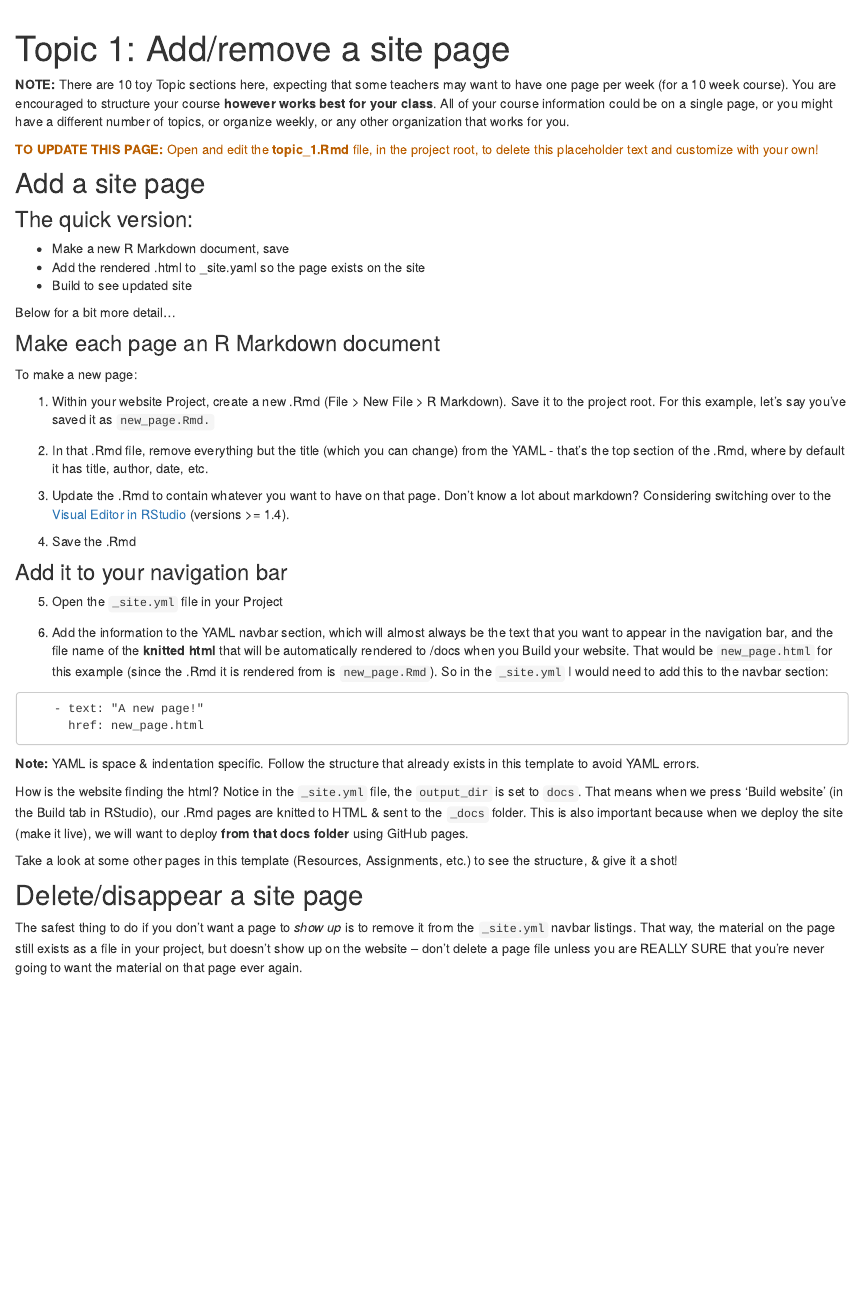
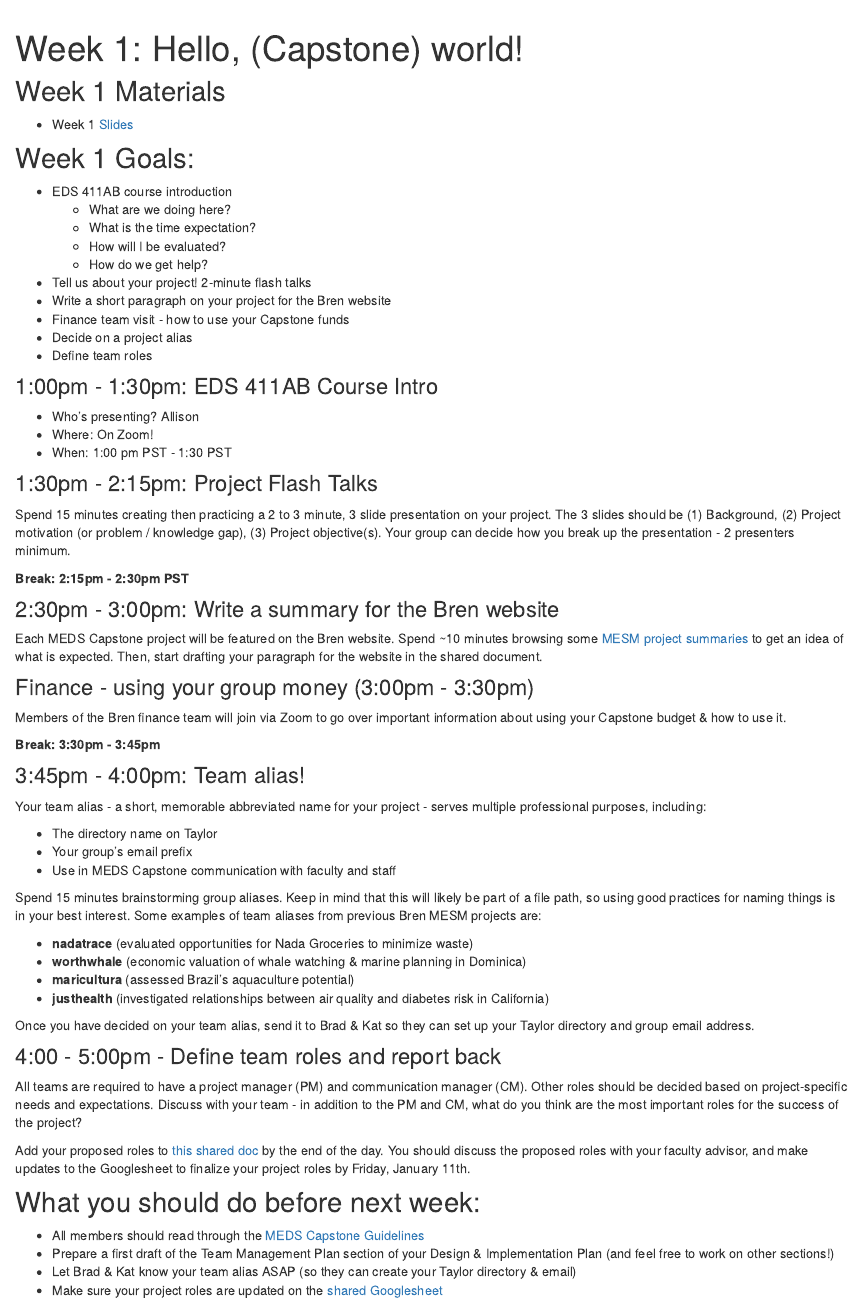
Before and after one commit to allisonhorst/EDS_411AB_meds-capstone, an R Markdown document (week_1.Rmd): the page in a window 1100 px wide, from 60 px down. Rendered offline with R 4.5, knitr and Pandoc, with nearby package versions; drawn as R Markdown's standard HTML page in place of the format the file asks for.

Commit message:
Add Week 1 Materials

````diff
--- a/_site.yml
+++ b/_site.yml
@@ -9,10 +9,8 @@ navbar:
       href: index.html
     - text: "Weekly materials"
       menu:
-        - text: "Week 1: Team management plans"
+        - text: "Week 1: Hello, (Capstone) world!"
           href: week_1.html
-        - text: "Week 2: Documentation plan"
-          href: week_2.html
     - text: "Resources"
       href: resources.html
     - icon: fab fa-github
--- a/week_1.Rmd
+++ b/week_1.Rmd
@@ -1,54 +1,76 @@
 ---
-title: "Topic 1: Add/remove a site page"
+title: "Week 1: Hello, (Capstone) world!"
 ---
 
 ```{r setup, include=FALSE}
 knitr::opts_chunk$set(echo = TRUE)
 ```
 
-**NOTE:** There are 10 toy Topic sections here, expecting that some teachers may want to have one page per week (for a 10 week course). You are encouraged to structure your course **however works best for your class**. All of your course information could be on a single page, or you might have a different number of topics, or organize weekly, or any other organization that works for you.
+## Week 1 Materials
 
-<p style="color: #ba5e00"><b>TO UPDATE THIS PAGE:</b> Open and edit the <b>topic_1.Rmd</b> file, in the project root, to delete this placeholder text and customize with your own!</p>
+- Week 1 [Slides](https://docs.google.com/presentation/d/e/2PACX-1vR2FTOKqfY9MLh40qLPA77ZCQ6Yx_Xxm_DPZSpfYaixwA0CRq_bmvy3qZtz3AQMoa6WA88StOE8trb6/pub?start=false&loop=false&delayms=3000)
 
-## Add a site page
+## Week 1 Goals:
 
-### The quick version:
+- EDS 411AB course introduction
+  - What are we doing here?
+  - What is the time expectation?
+  - How will I be evaluated?
+  - How do we get help?
+- Tell us about your project! 2-minute flash talks
+- Write a short paragraph on your project for the Bren website
+- Finance team visit - how to use your Capstone funds
+- Decide on a project alias
+- Define team roles
 
-- Make a new R Markdown document, save
-- Add the rendered .html to _site.yaml so the page exists on the site
-- Build to see updated site
+### 1:00pm - 1:30pm: EDS 411AB Course Intro
 
-Below for a bit more detail...
+- Who's presenting? Allison
+- Where: On Zoom!
+- When: 1:00 pm PST - 1:30 PST
 
-### Make each page an R Markdown document
+### 1:30pm - 2:15pm: Project Flash Talks
 
-To make a new page:
+Spend 15 minutes creating then practicing a 2 to 3 minute, 3 slide presentation on your project. The 3 slides should be (1) Background, (2) Project motivation (or problem / knowledge gap), (3) Project objective(s). Your group can decide how you break up the presentation - 2 presenters minimum.
 
-1. Within your website Project, create a new .Rmd (File > New File > R Markdown). Save it to the project root. For this example, let's say you've saved it as `new_page.Rmd.`
+**Break: 2:15pm - 2:30pm PST**
 
-2. In that .Rmd file, remove everything but the title (which you can change) from the YAML - that's the top section of the .Rmd, where by default it has title, author, date, etc.
+### 2:30pm - 3:00pm: Write a summary for the Bren website
 
-3. Update the .Rmd to contain whatever you want to have on that page. Don't know a lot about markdown? Considering switching over to the [Visual Editor in RStudio](https://blog.rstudio.com/2020/09/30/rstudio-v1-4-preview-visual-markdown-editing/) (versions >= 1.4).
+Each MEDS Capstone project will be featured on the Bren website. Spend ~10 minutes browsing some [MESM project summaries](https://bren.ucsb.edu/projects) to get an idea of what is expected. Then, start drafting your paragraph for the website in the shared document.
 
-4. Save the .Rmd
+### Finance - using your group money (3:00pm - 3:30pm)
 
-### Add it to your navigation bar
+Members of the Bren finance team will join via Zoom to go over important information about using your Capstone budget & how to use it.
 
-5. Open the `_site.yml` file in your Project
+**Break: 3:30pm - 3:45pm**
 
-6. Add the information to the YAML navbar section, which will almost always be the text that you want to appear in the navigation bar, and the file name of the **knitted html** that will be automatically rendered to /docs when you Build your website. That would be `new_page.html` for this example (since the .Rmd it is rendered from is `new_page.Rmd`). So in the `_site.yml` I would need to add this to the navbar section:
+### 3:45pm - 4:00pm: Team alias!
 
-```
-    - text: "A new page!"
-      href: new_page.html
-```
+Your team alias - a short, memorable abbreviated name for your project - serves multiple professional purposes, including:
 
-**Note:** YAML is space & indentation specific. Follow the structure that already exists in this template to avoid YAML errors.
+- The directory name on Taylor
+- Your group's email prefix
+- Use in MEDS Capstone communication with faculty and staff
 
-How is the website finding the html? Notice in the `_site.yml` file, the `output_dir` is set to `docs`. That means when we press 'Build website' (in the Build tab in RStudio), our .Rmd pages are knitted to HTML & sent to the `_docs` folder. This is also important because when we deploy the site (make it live), we will want to deploy **from that docs folder** using GitHub pages.
+Spend 15 minutes brainstorming group aliases. Keep in mind that this will likely be part of a file path, so using good practices for naming things is in your best interest. Some examples of team aliases from previous Bren MESM projects are:
 
-Take a look at some other pages in this template (Resources, Assignments, etc.) to see the structure, & give it a shot!
+- **nadatrace** (evaluated opportunities for Nada Groceries to minimize waste)
+- **worthwhale** (economic valuation of whale watching & marine planning in Dominica)
+- **maricultura** (assessed Brazil's aquaculture potential)
+- **justhealth** (investigated relationships between air quality and diabetes risk in California)
 
-## Delete/disappear a site page
+Once you have decided on your team alias, send it to Brad & Kat so they can set up your Taylor directory and group email address.
 
-The safest thing to do if you don't want a page to *show up* is to remove it from the `_site.yml` navbar listings. That way, the material on the page still exists as a file in your project, but doesn't show up on the website -- don't delete a page file unless you are REALLY SURE that you're never going to want the material on that page ever again.
+### 4:00 - 5:00pm - Define team roles and report back
+
+All teams are required to have a project manager (PM) and communication manager (CM). Other roles should be decided based on project-specific needs and expectations. Discuss with your team - in addition to the PM and CM, what do you think are the most important roles for the success of the project?
+
+Add your proposed roles to [this shared doc](https://docs.google.com/spreadsheets/d/19iI1BGMthN6ccFWxkMGPeT8aWXAsnonYmXkO6K9CfMM/edit#gid=0) by the end of the day. You should discuss the proposed roles with your faculty advisor, and make updates to the Googlesheet to finalize your project roles by Friday, January 11th.
+
+## What you should do before next week:
+
+- All members should read through the [MEDS Capstone Guidelines](https://bren.ucsb.edu/media/3557/download)
+- Prepare a first draft of the Team Management Plan section of your Design & Implementation Plan (and feel free to work on other sections!)
+- Let Brad & Kat know your team alias ASAP (so they can create your Taylor directory & email)
+- Make sure your project roles are updated on the [shared Googlesheet](https://docs.google.com/spreadsheets/d/19iI1BGMthN6ccFWxkMGPeT8aWXAsnonYmXkO6K9CfMM/edit#gid=0)
````
Also changed, not shown: docs/search.json, 5 other files.
